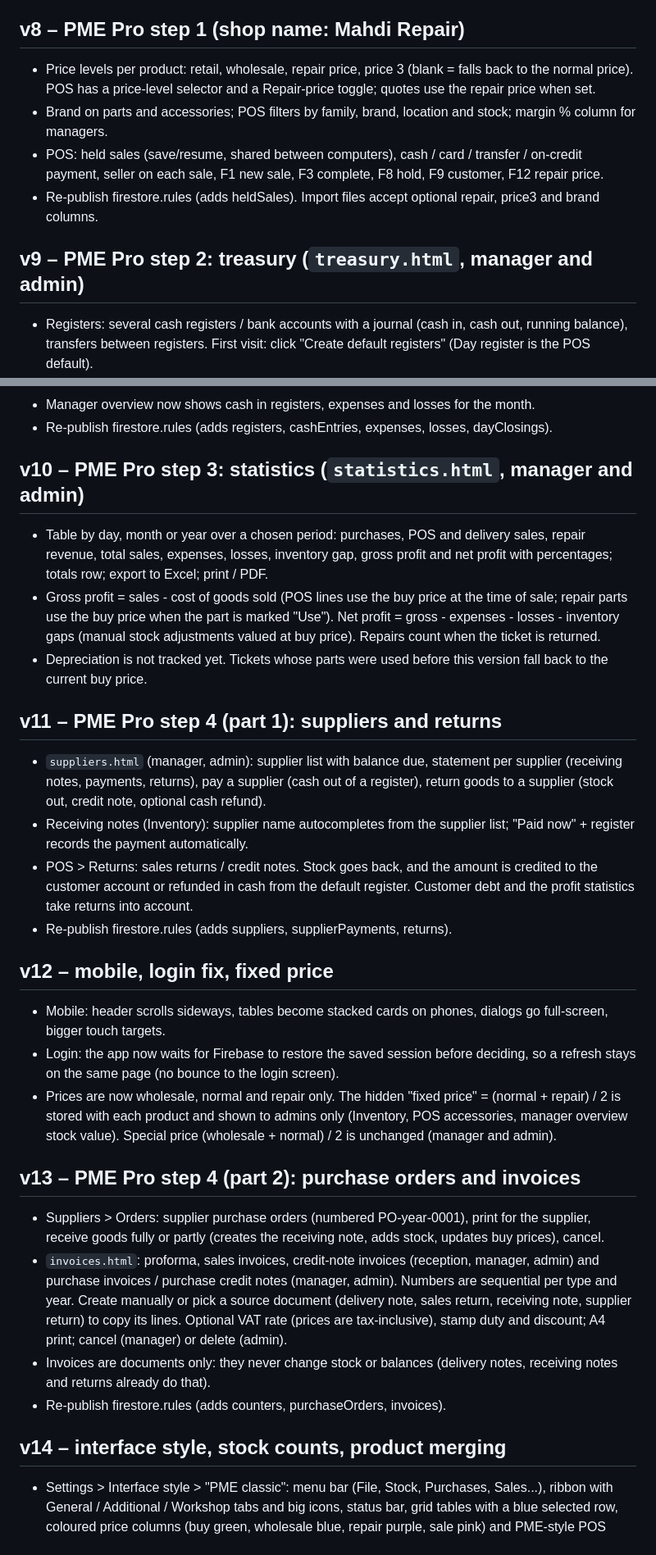
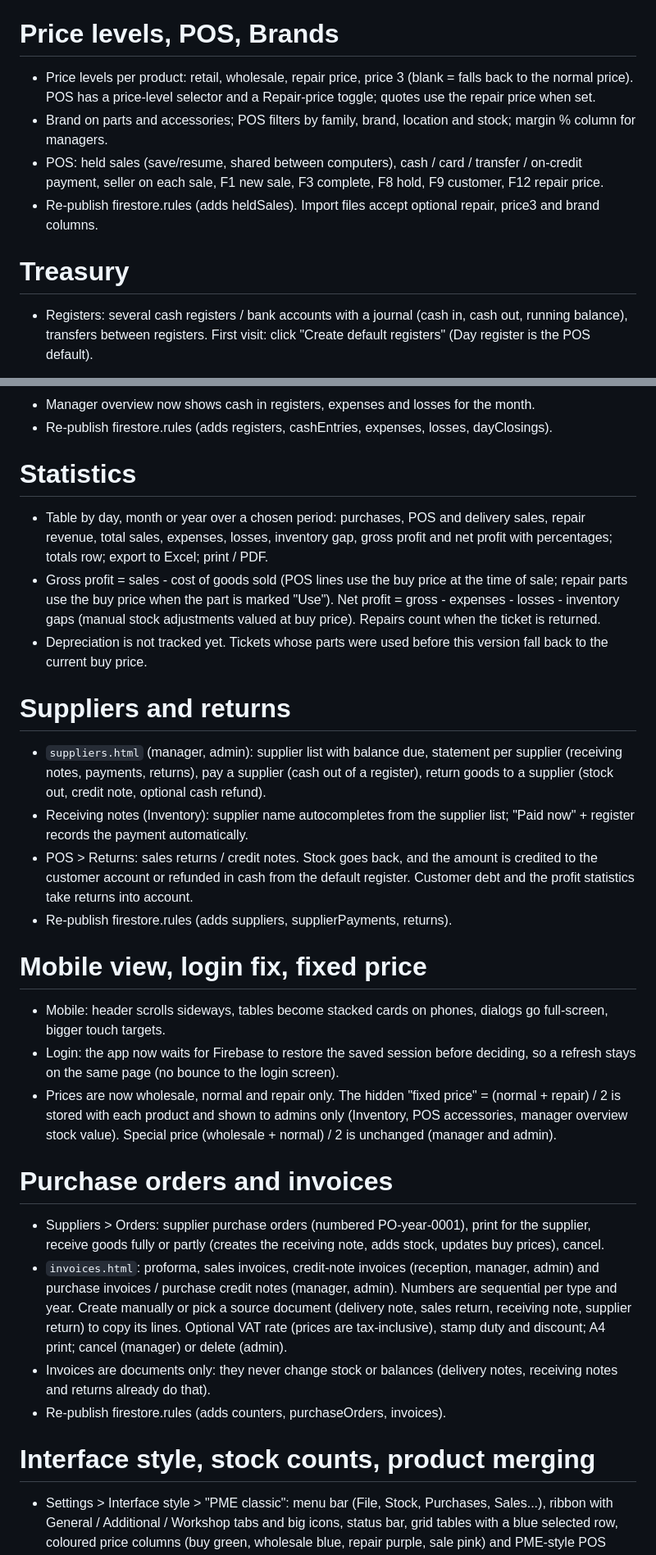
Before and after one commit to ChihabFortas/MAHDI-REPAIR, a Markdown page: README.md, 2 parts joined by grey strips. Shown at 82% size. GitHub-like rendering.

```diff
--- a/README.md
+++ b/README.md
@@ -50,13 +63,13 @@ Shop name is now "Mahdi Repair" (`SHOP.name` in firebase-config.js).
 - Authorization: enforced by `firestore.rules` on the server (the pages also hide what a role cannot use).
 - Accounting: every login, ticket change, sale, payment and user change is written to the audit log; stock movements are logged too.
 
-## v8 – PME Pro step 1 (shop name: Mahdi Repair)
+# Price levels, POS, Brands
 - Price levels per product: retail, wholesale, repair price, price 3 (blank = falls back to the normal price). POS has a price-level selector and a Repair-price toggle; quotes use the repair price when set.
 - Brand on parts and accessories; POS filters by family, brand, location and stock; margin % column for managers.
 - POS: held sales (save/resume, shared between computers), cash / card / transfer / on-credit payment, seller on each sale, F1 new sale, F3 complete, F8 hold, F9 customer, F12 repair price.
 - Re-publish firestore.rules (adds heldSales). Import files accept optional repair, price3 and brand columns.
 
-## v9 – PME Pro step 2: treasury (`treasury.html`, manager and admin)
+# Treasury
 - Registers: several cash registers / bank accounts with a journal (cash in, cash out, running balance), transfers between registers. First visit: click "Create default registers" (Day register is the POS default).
 - Automatic entries: POS cash sales and customer payments go into the default cash register; cash expenses go out of the register you pick.
 - Expenses: type, sub-type, category, supplier, payment mode, amount excl. tax / VAT / stamp / total, register, "administrators only" flag.
@@ -65,29 +78,29 @@ Shop name is now "Mahdi Repair" (`SHOP.name` in firebase-config.js).
 - Manager overview now shows cash in registers, expenses and losses for the month.
 - Re-publish firestore.rules (adds registers, cashEntries, expenses, losses, dayClosings).
 
-## v10 – PME Pro step 3: statistics (`statistics.html`, manager and admin)
+# Statistics
 - Table by day, month or year over a chosen period: purchases, POS and delivery sales, repair revenue, total sales, expenses, losses, inventory gap, gross profit and net profit with percentages; totals row; export to Excel; print / PDF.
 - Gross profit = sales - cost of goods sold (POS lines use the buy price at the time of sale; repair parts use the buy price when the part is marked "Use"). Net profit = gross - expenses - losses - inventory gaps (manual stock adjustments valued at buy price). Repairs count when the ticket is returned.
 - Depreciation is not tracked yet. Tickets whose parts were used before this version fall back to the current buy price.
 
-## v11 – PME Pro step 4 (part 1): suppliers and returns
+# Suppliers and returns
 - `suppliers.html` (manager, admin): supplier list with balance due, statement per supplier (receiving notes, payments, returns), pay a supplier (cash out of a register), return goods to a supplier (stock out, credit note, optional cash refund).
 - Receiving notes (Inventory): supplier name autocompletes from the supplier list; "Paid now" + register records the payment automatically.
 - POS > Returns: sales returns / credit notes. Stock goes back, and the amount is credited to the customer account or refunded in cash from the default register. Customer debt and the profit statistics take returns into account.
 - Re-publish firestore.rules (adds suppliers, supplierPayments, returns).
 
-## v12 – mobile, login fix, fixed price
+# Mobile view, login fix, fixed price
 - Mobile: header scrolls sideways, tables become stacked cards on phones, dialogs go full-screen, bigger touch targets.
 - Login: the app now waits for Firebase to restore the saved session before deciding, so a refresh stays on the same page (no bounce to the login screen).
 - Prices are now wholesale, normal and repair only. The hidden "fixed price" = (normal + repair) / 2 is stored with each product and shown to admins only (Inventory, POS accessories, manager overview stock value). Special price (wholesale + normal) / 2 is unchanged (manager and admin).
 
-## v13 – PME Pro step 4 (part 2): purchase orders and invoices
+# Purchase orders and invoices
 - Suppliers > Orders: supplier purchase orders (numbered PO-year-0001), print for the supplier, receive goods fully or partly (creates the receiving note, adds stock, updates buy prices), cancel.
 - `invoices.html`: proforma, sales invoices, credit-note invoices (reception, manager, admin) and purchase invoices / purchase credit notes (manager, admin). Numbers are sequential per type and year. Create manually or pick a source document (delivery note, sales return, receiving note, supplier return) to copy its lines. Optional VAT rate (prices are tax-inclusive), stamp duty and discount; A4 print; cancel (manager) or delete (admin).
 - Invoices are documents only: they never change stock or balances (delivery notes, receiving notes and returns already do that).
 - Re-publish firestore.rules (adds counters, purchaseOrders, invoices).
 
-## v14 – interface style, stock counts, product merging
+# Interface style, stock counts, product merging
 - Settings > Interface style > "PME classic": menu bar (File, Stock, Purchases, Sales...), ribbon with General / Additional / Workshop tabs and big icons, status bar, grid tables with a blue selected row, coloured price columns (buy green, wholesale blue, repair purple, sale pink) and PME-style POS buttons and total. Menus follow each person's role. Hidden on phones (the ribbon stays). Switch back to "Modern" any time.
 - `stockmgmt.html` (manager, admin): stock counts - create a count (all, accessories or parts; filter by family, brand, location), enter or scan quantities, see differences and value, print them, then validate to adjust the stock (movements are logged and count as inventory gaps in Statistics). Merge products - move stock to the kept item, remember the old barcode as an alias (scans and searches still find it), and re-point open tickets, held sales and open purchase orders. Past documents keep the old code as history.
 - Re-publish firestore.rules (adds stockCounts).
```
Also changed, not shown: other parts of README.md (+29 -16 lines).
